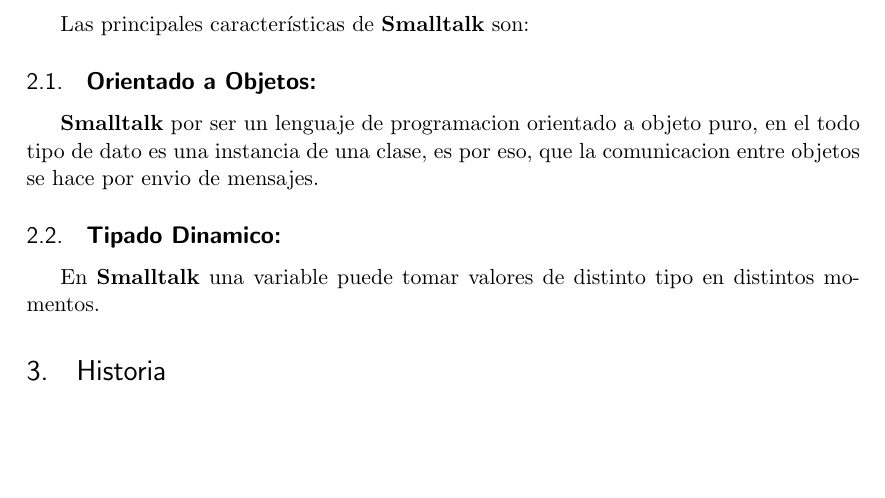
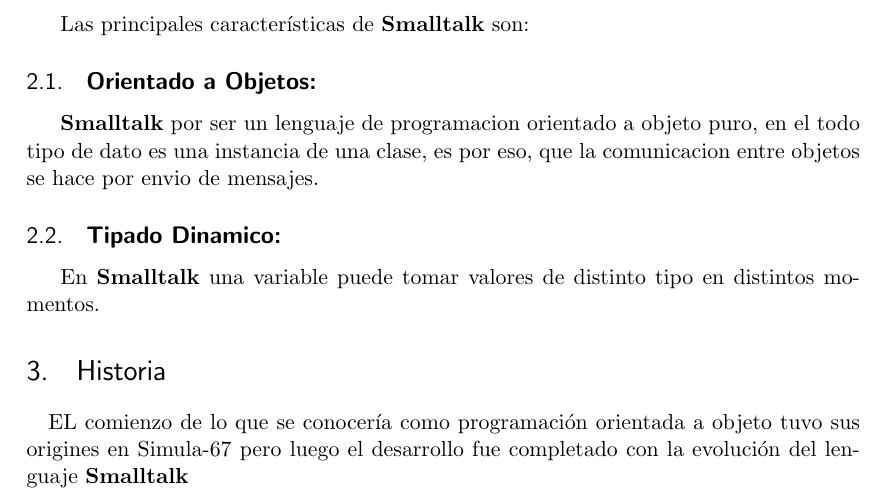
Before and after one commit to rbalda/InvestigacionSmalltalk, a LaTeX document (investigacion_smalltalk/smalltalk.tex): part of the page before the commit and part of page 1 of 2 after it, cut so that both start at the same text, the shorter picture padded with empty space. Compiled offline with pdfLaTeX.

Commit message:
Añadiendo comienzos de la historia de smalltalk

```diff
--- a/investigacion_smalltalk/smalltalk.tex
+++ b/investigacion_smalltalk/smalltalk.tex
@@ -48,6 +48,8 @@ Las principales características de  \textbf{Smalltalk} son:
 En \textbf{Smalltalk} una variable puede tomar valores de distinto tipo en distintos momentos.
 
 \section{Historia}
+\paragraph{} \noindent
+EL comienzo de lo que se conocería como programación orientada a objeto tuvo sus origines en Simula-67 pero luego el desarrollo fue completado con la evolución del lenguaje \textbf{Smalltalk}
 \section{Tutorial de Instalación}
 \section{Hola Mundo y otros Programas Introductorios}
 \end{document}
```
